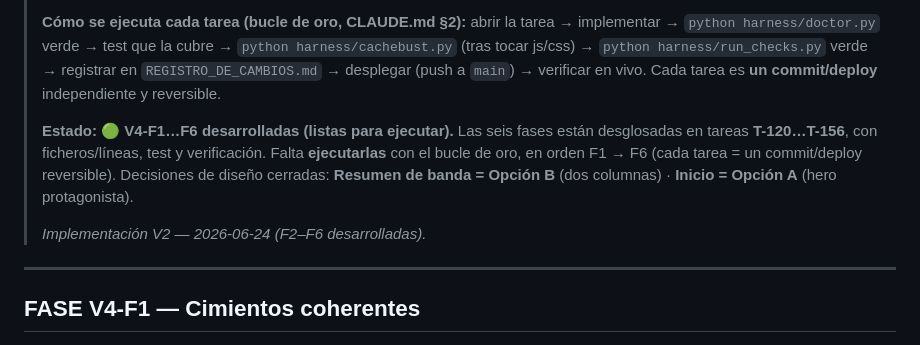
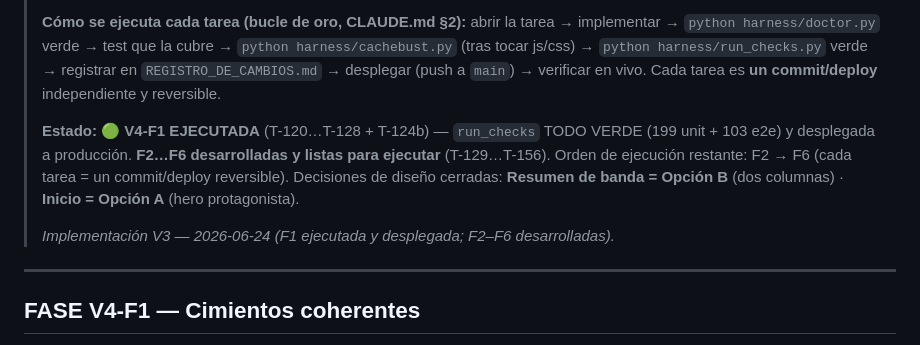
Before and after one commit to kabalah314-ux/chordflow, a Markdown page: GUIA_MAESTRA_V4_IMPLEMENTACION.md, the part around the change. Drawn GitHub-style.

Commit message:
docs(ux): marcar V4-F1 como EJECUTADA (run_checks verde) y desplegada
Co-Authored-By: Claude Opus 4.8 <noreply@anthropic.com>

```diff
--- a/GUIA_MAESTRA_V4_IMPLEMENTACION.md
+++ b/GUIA_MAESTRA_V4_IMPLEMENTACION.md
@@ -9,12 +9,12 @@
 > `python harness/run_checks.py` verde → registrar en `REGISTRO_DE_CAMBIOS.md` → desplegar (push a
 > `main`) → verificar en vivo. Cada tarea es **un commit/deploy** independiente y reversible.
 >
-> **Estado:** 🟢 **V4-F1…F6 desarrolladas (listas para ejecutar).** Las seis fases están desglosadas en
-> tareas **T-120…T-156**, con ficheros/líneas, test y verificación. Falta **ejecutarlas** con el bucle de
-> oro, en orden F1 → F6 (cada tarea = un commit/deploy reversible). Decisiones de diseño cerradas:
+> **Estado:** 🟢 **V4-F1 EJECUTADA** (T-120…T-128 + T-124b) — `run_checks` TODO VERDE (199 unit + 103 e2e)
+> y desplegada a producción. **F2…F6 desarrolladas y listas para ejecutar** (T-129…T-156). Orden de
+> ejecución restante: F2 → F6 (cada tarea = un commit/deploy reversible). Decisiones de diseño cerradas:
 > **Resumen de banda = Opción B** (dos columnas) · **Inicio = Opción A** (hero protagonista).
 >
-> _Implementación V2 — 2026-06-24 (F2–F6 desarrolladas)._
+> _Implementación V3 — 2026-06-24 (F1 ejecutada y desplegada; F2–F6 desarrolladas)._
 
 ---
 
```
